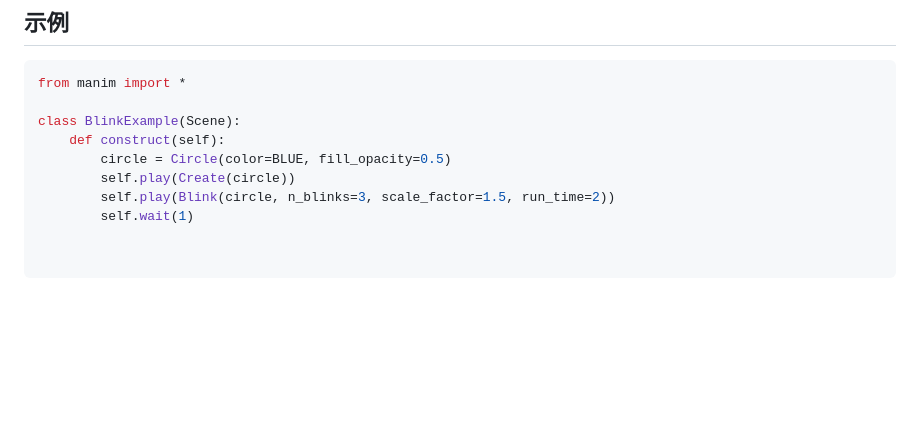
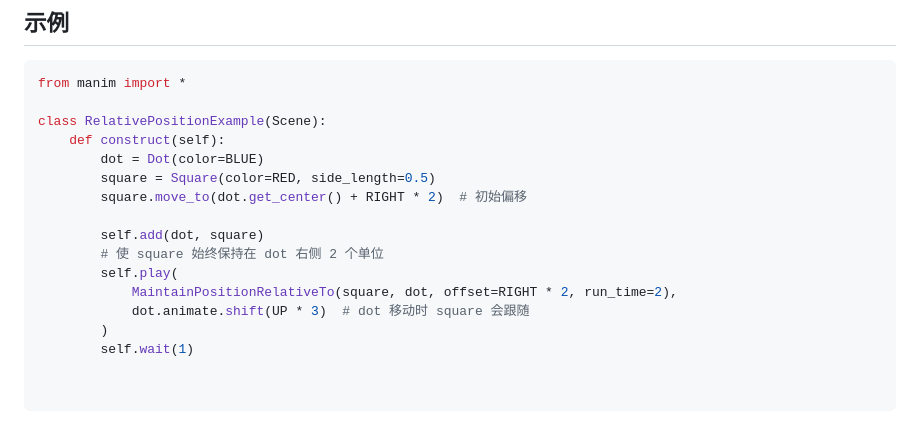
Before and after one commit to Wan1313/Wan1313.github.io, a Markdown page: Add.md, the part around one of its changes. GitHub-like rendering; blank space fills up the shorter version.

````diff
--- a/Add.md
+++ b/Add.md
@@ -83,9 +68,16 @@ Blink
 ```python
 from manim import *
 
-class BlinkExample(Scene):
+class RelativePositionExample(Scene):
     def construct(self):
-        circle = Circle(color=BLUE, fill_opacity=0.5)
-        self.play(Create(circle))
-        self.play(Blink(circle, n_blinks=3, scale_factor=1.5, run_time=2))
+        dot = Dot(color=BLUE)
+        square = Square(color=RED, side_length=0.5)
+        square.move_to(dot.get_center() + RIGHT * 2)  # 初始偏移
+
+        self.add(dot, square)
+        # 使 square 始终保持在 dot 右侧 2 个单位
+        self.play(
+            MaintainPositionRelativeTo(square, dot, offset=RIGHT * 2, run_time=2),
+            dot.animate.shift(UP * 3)  # dot 移动时 square 会跟随
+        )
         self.wait(1)
````
Also changed, not shown: other parts of Add.md (+22 -37 lines).
